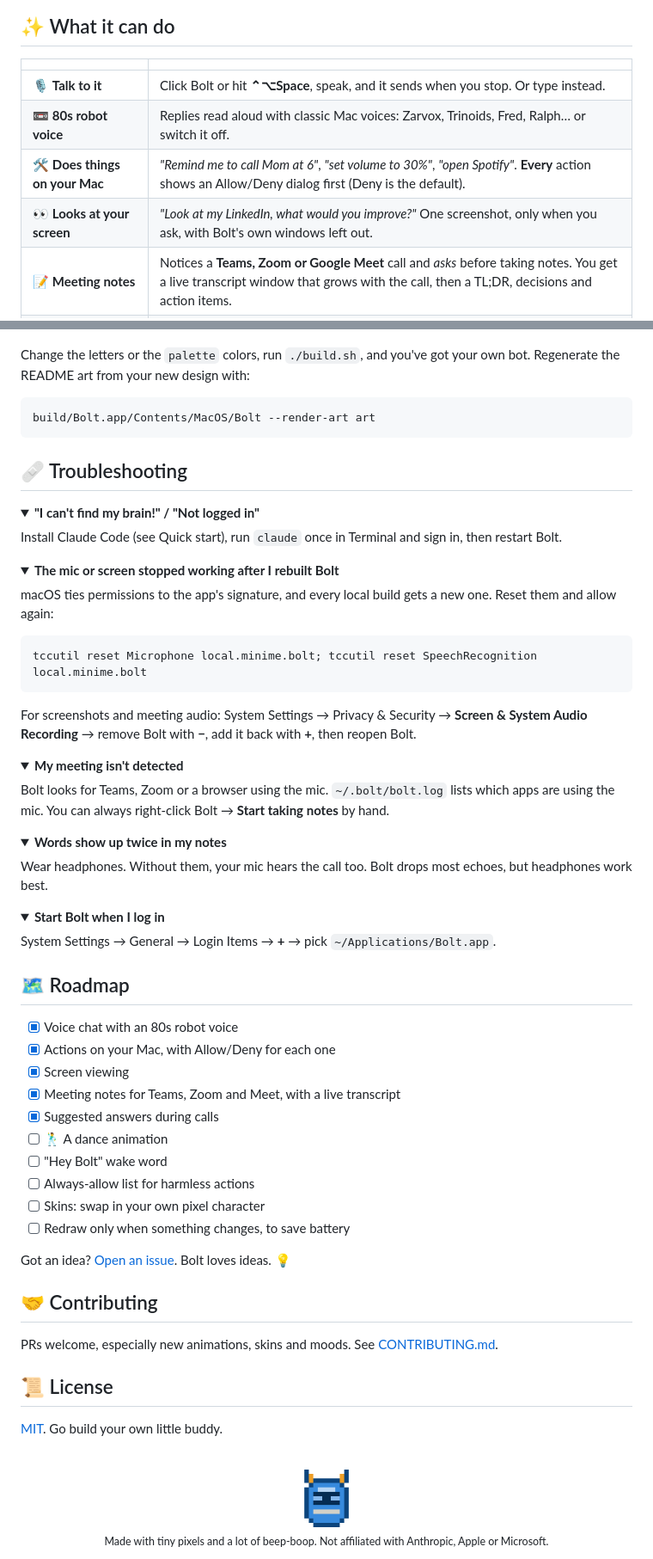
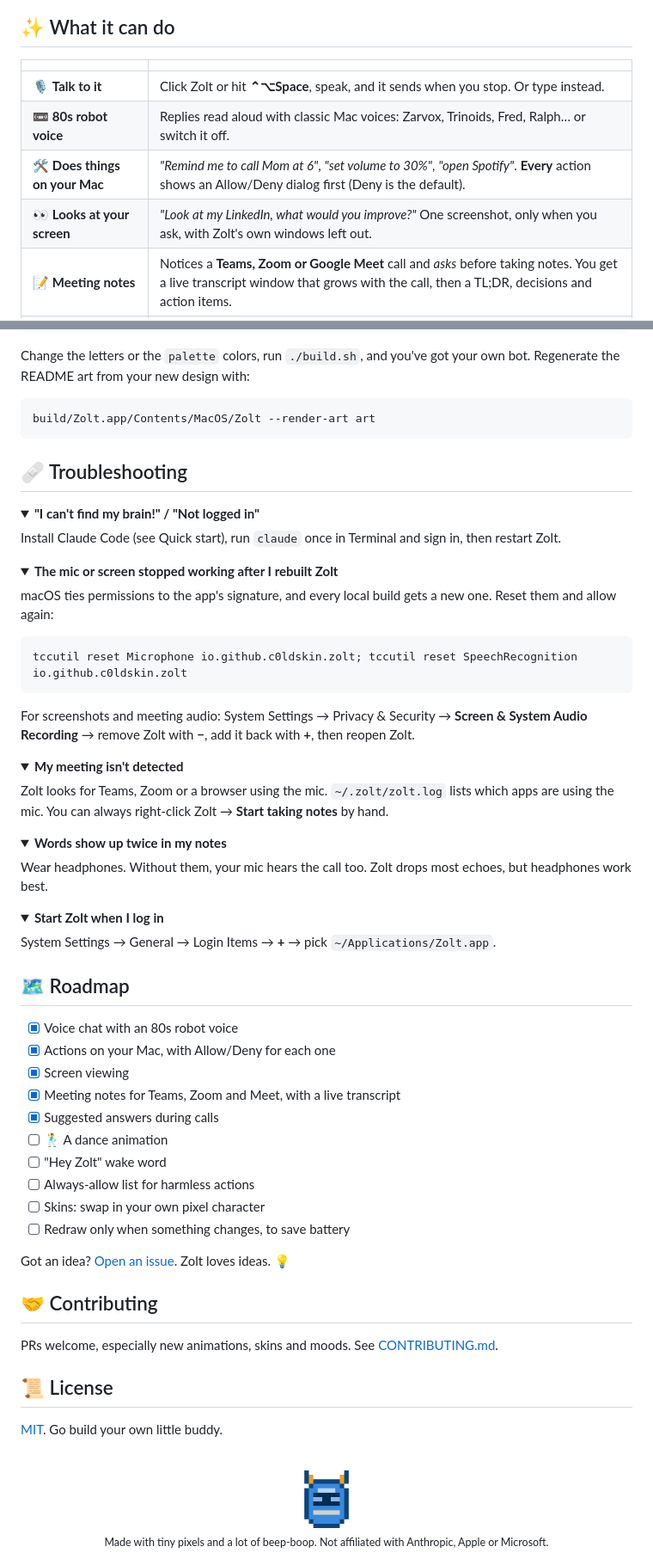
Before and after one commit to c0ldskin/zolt-bot, a Markdown page: README.md, 2 parts joined by grey strips. Shown at 86% size. Drawn GitHub-style; folded sections open.

````diff
--- a/README.md
+++ b/README.md
@@ -43,10 +43,10 @@ Bolt lives in the corner of your screen. Click it (or press **⌃⌥Space** from
 
 | | |
 |---|---|
-| 🎙️ **Talk to it** | Click Bolt or hit **⌃⌥Space**, speak, and it sends when you stop. Or type instead. |
+| 🎙️ **Talk to it** | Click Zolt or hit **⌃⌥Space**, speak, and it sends when you stop. Or type instead. |
 | 📼 **80s robot voice** | Replies read aloud with classic Mac voices: Zarvox, Trinoids, Fred, Ralph… or switch it off. |
 | 🛠️ **Does things on your Mac** | *"Remind me to call Mom at 6"*, *"set volume to 30%"*, *"open Spotify"*. **Every** action shows an Allow/Deny dialog first (Deny is the default). |
-| 👀 **Looks at your screen** | *"Look at my LinkedIn, what would you improve?"* One screenshot, only when you ask, with Bolt's own windows left out. |
+| 👀 **Looks at your screen** | *"Look at my LinkedIn, what would you improve?"* One screenshot, only when you ask, with Zolt's own windows left out. |
 | 📝 **Meeting notes** | Notices a **Teams, Zoom or Google Meet** call and *asks* before taking notes. You get a live transcript window that grows with the call, then a TL;DR, decisions and action items. |
 | 💡 **Suggested answers** | Optional: when someone on the call asks a question, a suggested answer quietly appears in your notes window. It never speaks into the call. |
 | 🌙 **Has a life** | Pops in with ideas every 45 min, naps when you're away, wobbles when you drag it. |
@@ -142,7 +142,7 @@ let boltGrid = [
 Change the letters or the `palette` colors, run `./build.sh`, and you've got your own bot. Regenerate the README art from your new design with:
 
 ```bash
-build/Bolt.app/Contents/MacOS/Bolt --render-art art
+build/Zolt.app/Contents/MacOS/Zolt --render-art art
 ```
 
 ## 🩹 Troubleshooting
@@ -150,37 +150,37 @@ build/Bolt.app/Contents/MacOS/Bolt --render-art art
 <details>
 <summary><b>"I can't find my brain!" / "Not logged in"</b></summary>
 
-Install Claude Code (see Quick start), run `claude` once in Terminal and sign in, then restart Bolt.
+Install Claude Code (see Quick start), run `claude` once in Terminal and sign in, then restart Zolt.
 </details>
 
 <details>
-<summary><b>The mic or screen stopped working after I rebuilt Bolt</b></summary>
+<summary><b>The mic or screen stopped working after I rebuilt Zolt</b></summary>
 
 macOS ties permissions to the app's signature, and every local build gets a new one. Reset them and allow again:
 
 ```bash
-tccutil reset Microphone local.minime.bolt; tccutil reset SpeechRecognition local.minime.bolt
+tccutil reset Microphone io.github.c0ldskin.zolt; tccutil reset SpeechRecognition io.github.c0ldskin.zolt
 ```
 
-For screenshots and meeting audio: System Settings → Privacy & Security → **Screen & System Audio Recording** → remove Bolt with **−**, add it back with **+**, then reopen Bolt.
+For screenshots and meeting audio: System Settings → Privacy & Security → **Screen & System Audio Recording** → remove Zolt with **−**, add it back with **+**, then reopen Zolt.
 </details>
 
 <details>
 <summary><b>My meeting isn't detected</b></summary>
 
-Bolt looks for Teams, Zoom or a browser using the mic. `~/.bolt/bolt.log` lists which apps are using the mic. You can always right-click Bolt → **Start taking notes** by hand.
+Zolt looks for Teams, Zoom or a browser using the mic. `~/.zolt/zolt.log` lists which apps are using the mic. You can always right-click Zolt → **Start taking notes** by hand.
 </details>
 
 <details>
 <summary><b>Words show up twice in my notes</b></summary>
 
-Wear headphones. Without them, your mic hears the call too. Bolt drops most echoes, but headphones work best.
+Wear headphones. Without them, your mic hears the call too. Zolt drops most echoes, but headphones work best.
 </details>
 
 <details>
-<summary><b>Start Bolt when I log in</b></summary>
+<summary><b>Start Zolt when I log in</b></summary>
 
-System Settings → General → Login Items → **+** → pick `~/Applications/Bolt.app`.
+System Settings → General → Login Items → **+** → pick `~/Applications/Zolt.app`.
 </details>
 
 ## 🗺️ Roadmap
@@ -191,12 +191,12 @@ System Settings → General → Login Items → **+** → pick `~/Applications/B
 - [x] Meeting notes for Teams, Zoom and Meet, with a live transcript
 - [x] Suggested answers during calls
 - [ ] 🕺 A dance animation
-- [ ] "Hey Bolt" wake word
+- [ ] "Hey Zolt" wake word
 - [ ] Always-allow list for harmless actions
 - [ ] Skins: swap in your own pixel character
 - [ ] Redraw only when something changes, to save battery
 
-Got an idea? [Open an issue](../../issues). Bolt loves ideas. 💡
+Got an idea? [Open an issue](../../issues). Zolt loves ideas. 💡
 
 ## 🤝 Contributing
 
@@ -208,7 +208,7 @@ PRs welcome, especially new animations, skins and moods. See [CONTRIBUTING.md](C
 
 <div align="center">
 <br>
-<img src="art/bolt.png" width="72" alt="Bolt">
+<img src="art/zolt.png" width="72" alt="Zolt">
 <br>
 <sub>Made with tiny pixels and a lot of beep-boop. Not affiliated with Anthropic, Apple or Microsoft.</sub>
 </div>
````
Also changed, not shown: other parts of README.md (+28 -28 lines), CONTRIBUTING.md (+5 -5 lines), art/banner.png, art/hero.gif, art/zolt.png (renamed from art/bolt.png), 9 other files.
